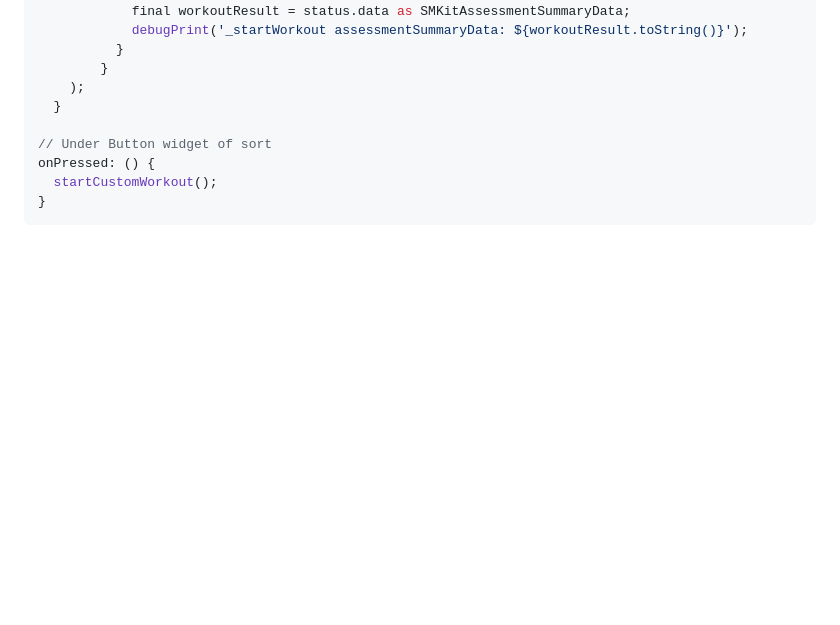
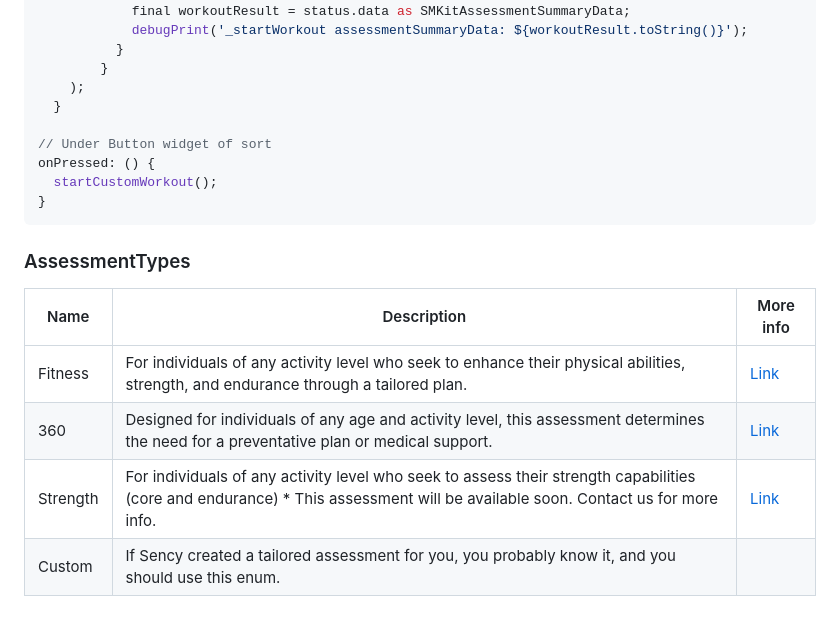
Before and after one commit to sency-ai/smkit-ui-flutter-demo, a Markdown page: README.md, the part around the change. Rendered like a GitHub page; blank space fills up the shorter version.

````diff
--- a/README.md
+++ b/README.md
@@ -241,3 +241,11 @@ onPressed: () {
   startCustomWorkout();
 }
 ```
+
+### AssessmentTypes
+| Name                | Description |More info|
+|---------------------|---------------------|---------------------|
+| Fitness             | For individuals of any activity level who seek to enhance their physical abilities, strength, and endurance through a tailored plan.| [Link](https://github.com/sency-ai/smkit-sdk/blob/AGrinker-patch-1/Assessments/AI-Fitness-Assessment.md) |
+| 360                 | Designed for individuals of any age and activity level, this assessment determines the need for a preventative plan or medical support.| [Link](https://github.com/sency-ai/smkit-sdk/blob/AGrinker-patch-1/Assessments/360-Body-Assessment.md) |
+| Strength            |For individuals of any activity level who seek to assess their strength capabilities (core and endurance) * This assessment will be available soon. Contact us for more info.| [Link](https://github.com/sency-ai/smkit-sdk/blob/AGrinker-patch-1/Assessments/Strength.md) |
+| Custom              |If Sency created a tailored assessment for you, you probably know it, and you should use this enum.|  |
````
